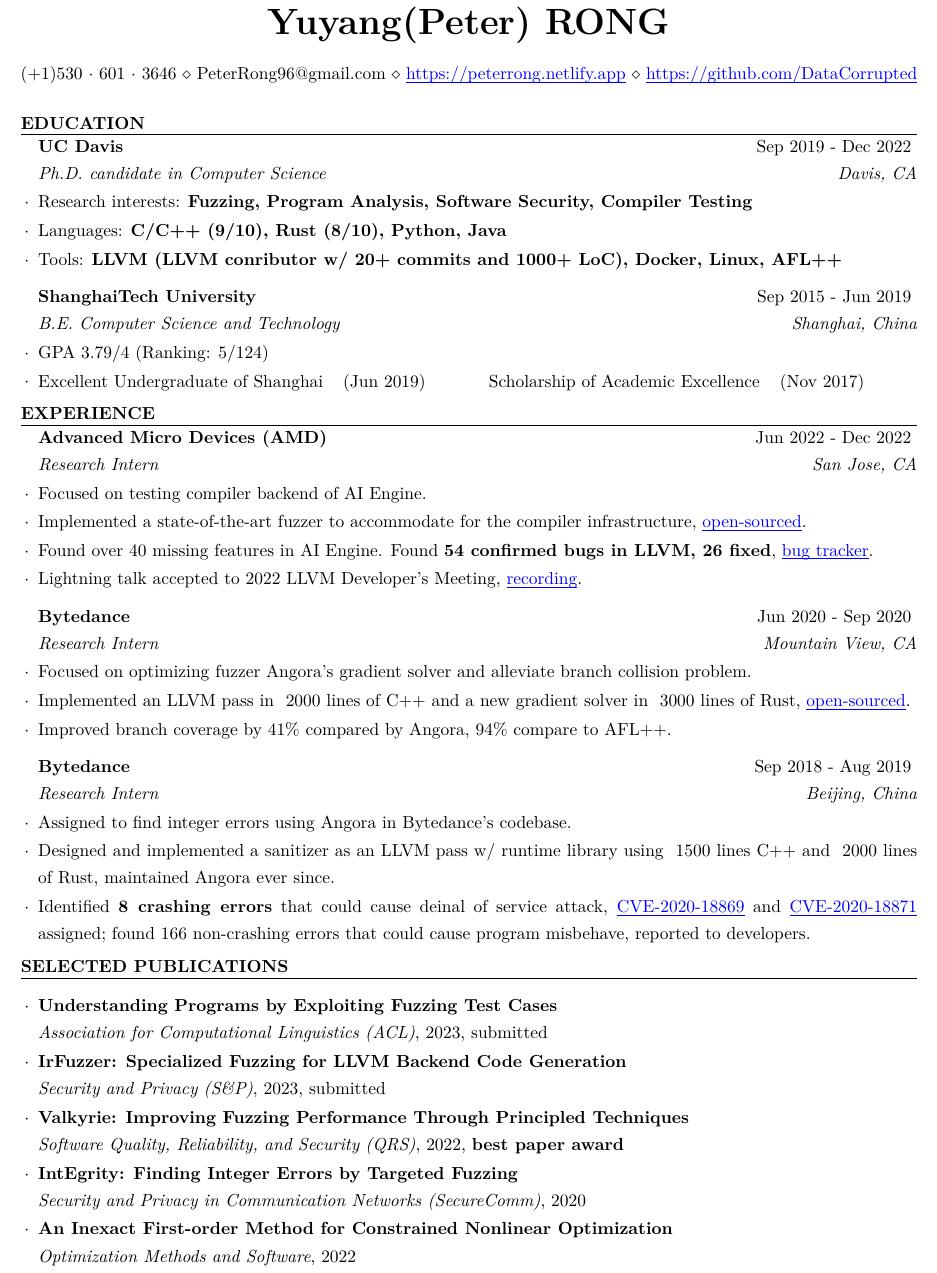
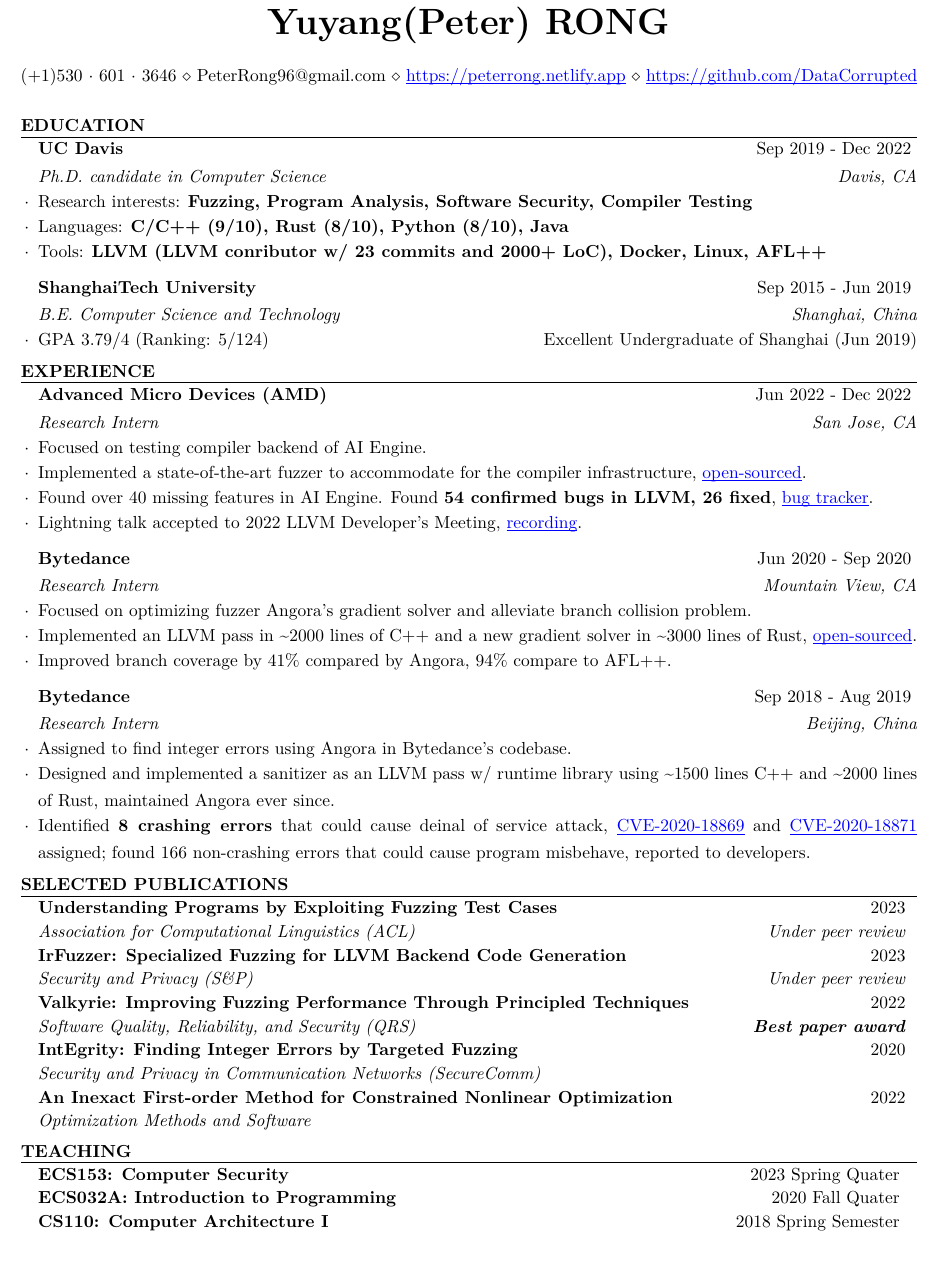
Before and after one commit to DataCorrupted/curriculum-vitae, a LaTeX CV (resume_eng.tex, which reads education/ShanghaiTech.tex, education/UCDavis.tex, experience/Bytedance.Beijing.tex): part of the page, cut so that both start at the same text. Compiled offline with XeLaTeX.

Commit message:
update
Signed-off-by: Peter Rong <PeterRong96@gmail.com>

```diff
--- a/education/ShanghaiTech.tex
+++ b/education/ShanghaiTech.tex
@@ -2,16 +2,14 @@
 
 \ifx\lang\eng
 	\begin{rSubsection}{ShanghaiTech University}{\timeInterval}{B.E. Computer Science and Technology}{Shanghai, China}
+		\begin{comment}
 		\item GPA 3.79/4 (Ranking: 5/124)
-		\begin{comment}
 		\item \begin{tabular}{@{}lrclr}
 			Excellent Undergraduate of Shanghai & (Jun 2019) & \hspace{0.5cm} & ShanghaiTech President Scholarship & (Oct 2016) \\
 			Scholarship of Academic Excellence  & (Nov 2017) & \hspace{0.5cm} & Shanghai Government Scholarship    & (Oct 2016) \\
 		\end{tabular}
 		\end{comment}
-		\item \begin{tabular}{@{}lrclr}
-			Excellent Undergraduate of Shanghai & (Jun 2019) & \hspace{0.5cm} & Scholarship of Academic Excellence & (Nov 2017) \\
-		\end{tabular}
+		\item GPA 3.79/4 (Ranking: 5/124) \hfill Excellent Undergraduate of Shanghai (Jun 2019)
 	\end{rSubsection}
 \else
 \fi
--- a/education/UCDavis.tex
+++ b/education/UCDavis.tex
@@ -3,8 +3,8 @@
 \ifx\lang\eng
 	\begin{rSubsection}{UC Davis}{\timeInterval}{Ph.D. candidate in Computer Science}{Davis, CA}
 		\item Research interests: \textbf{Fuzzing, Program Analysis, Software Security, Compiler Testing}
-		\item Languages: \textbf{C/C++ (9/10), Rust (8/10), Python, Java}
-		\item Tools: \textbf{LLVM (LLVM conributor w/ 20+ commits and 1000+ LoC), Docker, Linux, AFL++}
+		\item Languages: \textbf{C/C++ (9/10), Rust (8/10), Python (8/10), Java}
+		\item Tools: \textbf{LLVM (LLVM conributor w/ 23 commits and 2000+ LoC), Docker, Linux, AFL++}
 	\end{rSubsection}
 \else
 \fi
--- a/experience/Bytedance.Beijing.tex
+++ b/experience/Bytedance.Beijing.tex
@@ -3,7 +3,7 @@
 \ifx\lang\eng
 	\begin{rSubsection}{Bytedance}{\timeInterval}{Research Intern}{Beijing, China}
 		\item Assigned to find integer errors using Angora in Bytedance's codebase.
-		\item Designed and implemented a sanitizer as an LLVM pass w/ runtime library using ~1500 lines C++ and ~2000 lines of Rust, maintained Angora ever since.
+		\item Designed and implemented a sanitizer as an LLVM pass w/ runtime library using \~{}1500 lines C++ and \~{}2000 lines of Rust, maintained Angora ever since.
 		\item Identified \textbf{8 crashing errors} that could cause deinal of service attack, \slink{https://cve.mitre.org/cgi-bin/cvename.cgi?name=CVE-2020-18869}{CVE-2020-18869} and \slink{https://cve.mitre.org/cgi-bin/cvename.cgi?name=CVE-2020-18871}{CVE-2020-18871} assigned; found 166 non-crashing errors that could cause program misbehave, reported to developers.
 		% \item \textit{\textbf{IntEgrity: finding integer errors by targeted fuzzing}} published on SecureComm 2020.
 	\end{rSubsection}
--- /dev/null
+++ b/publications.tex
@@ -0,0 +1,8 @@
+\begin{rSection}{Selected publications}
+    \rItem {\textbf{Understanding Programs by Exploiting Fuzzing Test Cases}}{2023}{\textit{Association for Computational Linguistics (ACL)}}{Under peer review}
+    \rItem {\textbf{IrFuzzer: Specialized Fuzzing for LLVM Backend Code Generation}}{2023}{\textit{Security and Privacy (S\&P)}}{Under peer review}
+    \rItem {\textbf{Valkyrie: Improving Fuzzing Performance Through Principled Techniques}}{2022}{\textit{Software Quality, Reliability, and Security (QRS)}}{\textbf{Best paper award}}
+    \rItem {\textbf{IntEgrity: Finding Integer Errors by Targeted Fuzzing}}{2020}{\textit{Security and Privacy in Communication Networks (SecureComm)}}{}
+    \rItem {\textbf{An Inexact First-order Method for Constrained Nonlinear Optimization}}{2022}{\textit{Optimization Methods and Software}}{}
+\end{rSection}
+\vspace{-1.75em}
--- a/resume.cls
+++ b/resume.cls
@@ -144,10 +144,10 @@
   }
   %\smallskip
   \begin{list}{$\cdot$}{\leftmargin=0em} % \cdot used for bullets, no indentation
-   \itemsep -0.7em \vspace{-0.7em} % Compress items in list together for aesthetics
+   \itemsep -0.9em \vspace{-0.9em} % Compress items in list together for aesthetics
   }{
   \end{list}
-  \vspace{-0.2em} % Some space after the list of bullet points
+  \vspace{-0.3em} % Some space after the list of bullet points
 }
 
 %----------------------------------------------------------------------------------------
@@ -156,10 +156,10 @@
 \newenvironment{rItem}[4]{ % 4 input arguments - company name, year(s) employed, job title and location
  {\textbf{#1}} \hfill {#2} % Bold company name and date on the right
  \ifthenelse{\equal{#3}{}}{}{ % If the third argument is not specified, don't print the job title and location line
-  \\
+  \vspace{-0.2em}\\
   {#3} \hfill {\textit{#4}} % Italic job title and location
   }
-  \\
+  \vspace{-0.2em}\\
 }
 
 % The below commands define the whitespace after certain things in the document - they can be \smallskip, \medskip or \bigskip
--- a/resume_eng.tex
+++ b/resume_eng.tex
@@ -46,16 +46,7 @@
 	% \input{experience/Bookends}
 \end{rSection}
 
-\begin{rSection}{Selected publications}
-	\begin{rSubsection}{}{}{}{}
-		\item \textbf{Understanding Programs by Exploiting Fuzzing Test Cases} \\ \textit{Association for Computational Linguistics (ACL)}, 2023, submitted
-		\item \textbf{IrFuzzer: Specialized Fuzzing for LLVM Backend Code Generation} \\ \textit{Security and Privacy (S\&P)}, 2023, submitted
-		\item \textbf{Valkyrie: Improving Fuzzing Performance Through Principled Techniques} \\ \textit{Software Quality, Reliability, and Security (QRS)}, 2022, \textbf{best paper award}
-		\item \textbf{IntEgrity: Finding Integer Errors by Targeted Fuzzing} \\ \textit{Security and Privacy in Communication Networks (SecureComm)}, 2020
-		\item \textbf{An Inexact First-order Method for Constrained Nonlinear Optimization} \\ \textit{Optimization Methods and Software}, 2022
-	\end{rSubsection}
-\end{rSection}
-
+\input{publications.tex}
 % \begin{rSection}{Projects}
 % 	\input{projects/ritos.tex}
 % 	\input{projects/Athernet.tex}
@@ -63,8 +54,7 @@
 % 	\input{projects/Screen++}
 % 	\input{projects/SafeBox}
 % \end{rSection}
-
-% \input{teaching.tex}
+\input{teaching.tex}
 %----------------------------------------------------------------------------------------
 %   TECHNICAL STRENGTHS SECTION
 %----------------------------------------------------------------------------------------
--- a/teaching.tex
+++ b/teaching.tex
@@ -9,12 +3,17 @@
-		\rItem
-			{SI100C: Introduction to Computer Science }{ 2017 Fall Semester }
-			{Leading Teaching Assistant}{ShanghaiTech}
-		\rItem
-			{SI100: Introduction to Information Science and Technology }{ 2017 Spring Semester }
-			{Teaching Assistant}{ShanghaiTech}
-		\rItem
-			{CS100: Introduction to Programming }{ 2016 Fall Semester }
-			{Teaching Assistant}{ShanghaiTech}
+		\rItem{ECS153: Computer Security}{ 2023 Spring Quater }
+		{}{}% {Teaching Assistant}{UC Davis}
+		\rItem{ECS032A: Introduction to Programming}{ 2020 Fall Quater }
+		{}{}% {Teaching Assistant}{UC Davis}
+		\rItem{CS110: Computer Architecture I }{ 2018 Spring Semester }
+		{}{}% {Leading Teaching Assistant}{ShanghaiTech}
+		\begin{comment}
+		\rItem{SI100C: Introduction to Computer Science }{ 2017 Fall Semester }
+		{}{}% {Leading Teaching Assistant}{ShanghaiTech}
+		\rItem{SI100: Introduction to Information Science and Technology }{ 2017 Spring Semester }
+		{}{}% {Teaching Assistant}{ShanghaiTech}
+		\rItem{CS100: Introduction to Programming }{ 2016 Fall Semester }
+		{}{}% {Teaching Assistant}{ShanghaiTech}
+		\end{comment}
 	\end{rSection}
 	\vspace{-1.75em}
 \fi
```
Also changed, not shown: experience/Bytedance.MTV.tex (+1 -1 lines), cv.pdf, resume_chn.pdf, resume_eng.pdf, teaching.tex (6 more changed lines).
